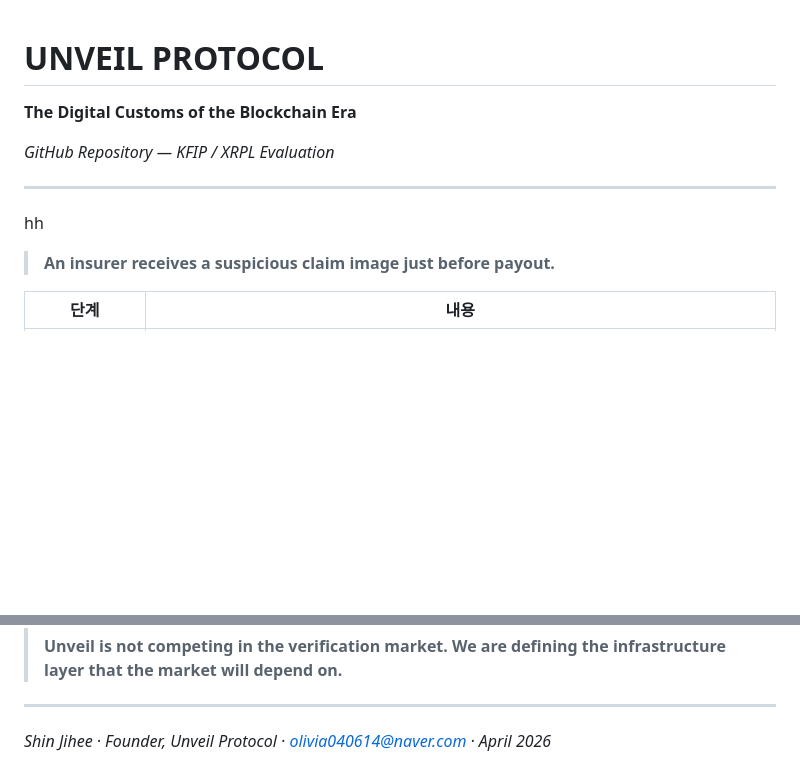
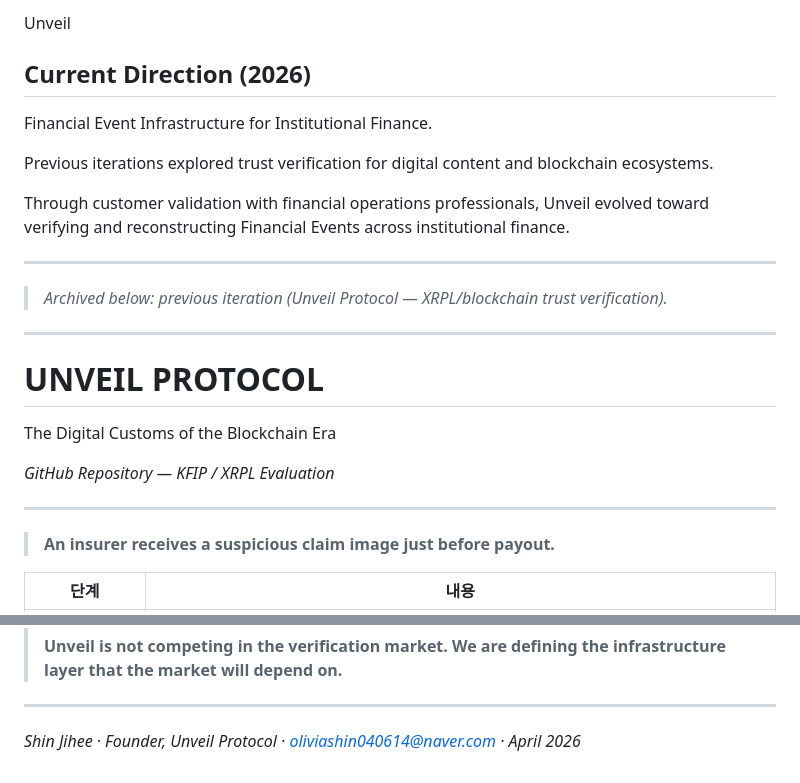
Before and after one commit to mdfh29e11-svg/unveil-mvp, a Markdown page: README.md, 2 parts joined by grey strips. Drawn GitHub-style; blank space fills up the shorter version.

```diff
--- a/README.md
+++ b/README.md
@@ -1,11 +1,26 @@
+
+ Unveil
+
+## Current Direction (2026)
+
+Financial Event Infrastructure for Institutional Finance.
+
+Previous iterations explored trust verification for digital content and blockchain ecosystems.
+
+Through customer validation with financial operations professionals, Unveil evolved toward verifying and reconstructing Financial Events across institutional finance.
+
+---
+
+> _Archived below: previous iteration (Unveil Protocol — XRPL/blockchain trust verification)._
+
+---
 # UNVEIL PROTOCOL
 
-**The Digital Customs of the Blockchain Era**
+The Digital Customs of the Blockchain Era
 
 *GitHub Repository — KFIP / XRPL Evaluation*
 
 ---
-hh
 > **An insurer receives a suspicious claim image just before payout.**
 
 | 단계 | 내용 |
@@ -160,4 +175,4 @@ XRPL의 낮은 지연 시간과 Memo 필드 기반 구조화 데이터 기록은
 
 ---
 
-*Shin Jihee · Founder, Unveil Protocol · olivia040614@naver.com · April 2026*
+*Shin Jihee · Founder, Unveil Protocol · oliviashin040614@naver.com · April 2026*
```
